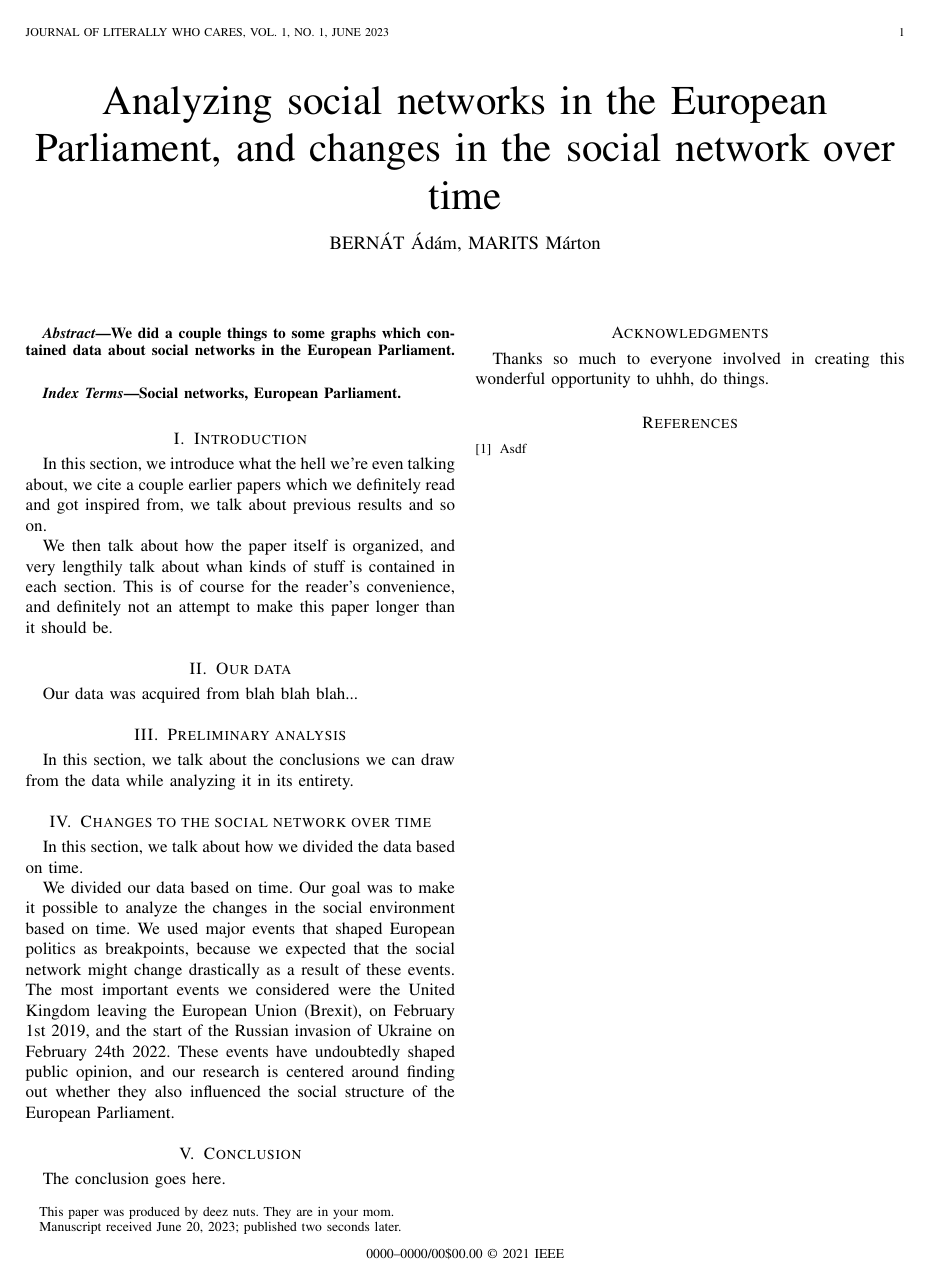
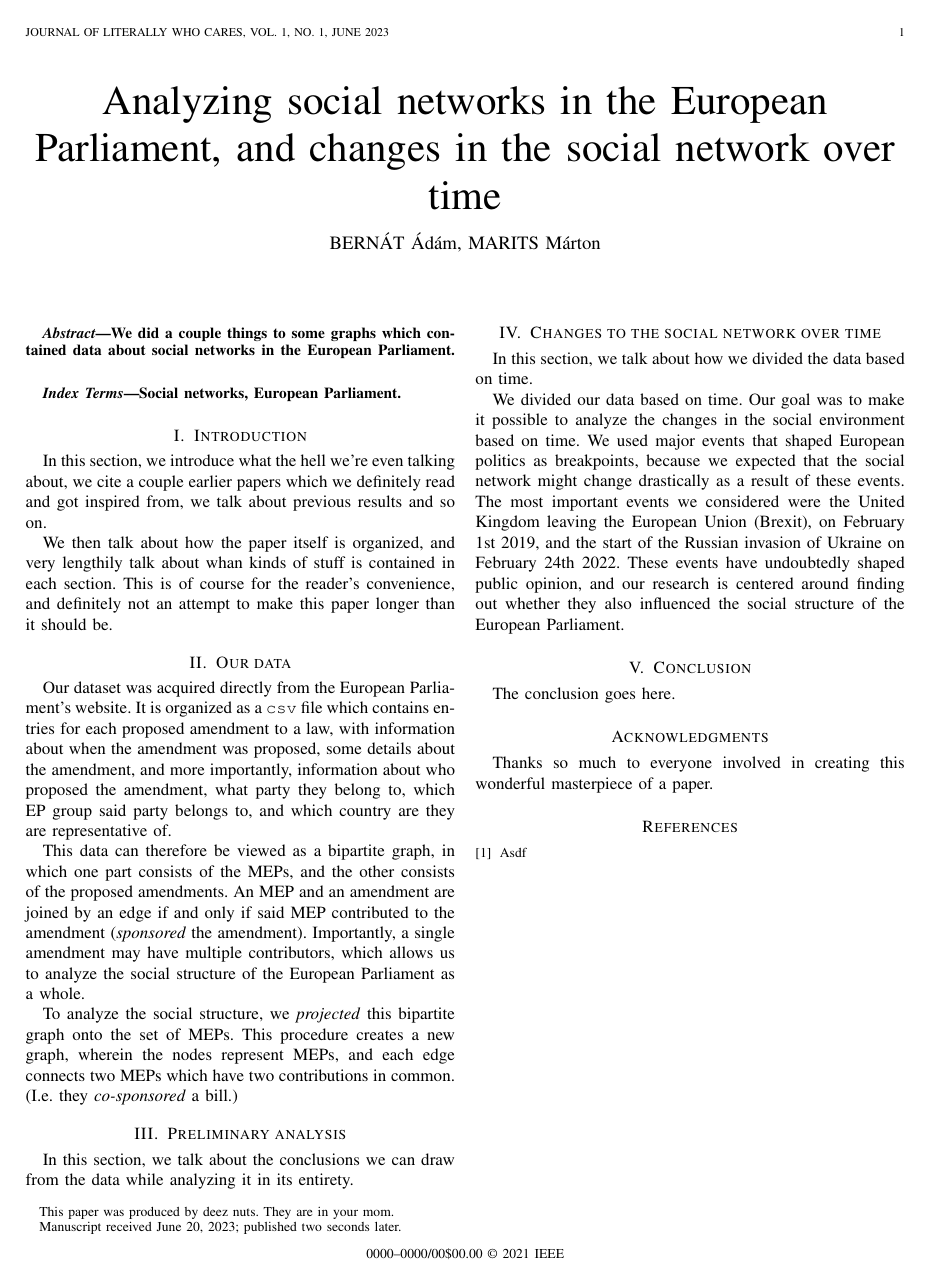
Before and after one commit to maritsm/temalabor-2023, a LaTeX paper (final-report/temalabor1_final_report.tex): the whole page. Compiled offline with pdfLaTeX.

Commit message:
work on the 'our data' section of the final report

```diff
--- a/final-report/temalabor1_final_report.tex
+++ b/final-report/temalabor1_final_report.tex
@@ -50,7 +50,13 @@ We then talk about how the paper itself is organized, and very lengthily talk ab
 
 \section{Our data}
 
-Our data was acquired from blah blah blah...
+Our dataset was acquired directly from the European Parliament's website. It is organized as a \texttt{csv} file which contains entries for each proposed amendment to a law, with information about when the amendment was proposed, some details about the amendment, and more importantly, information about who proposed the amendment, what party they belong to, which EP group said party belongs to, and which country are they are representative of.
+
+This data can therefore be viewed as a bipartite graph, in which one part consists of the MEPs, and the other consists of the proposed amendments. An MEP and an amendment are joined by an edge if and only if said MEP contributed to the amendment (\textit{sponsored} the amendment). Importantly, a single amendment may have multiple contributors, which allows us to analyze the social structure of the European Parliament as a whole.
+
+To analyze the social structure, we \textit{projected} this bipartite graph onto the set of MEPs. This procedure creates a new graph, wherein the nodes represent MEPs, and each edge connects two MEPs which have two contributions in common. (I.e. they \textit{co-sponsored} a bill.)
+
+%% In the future, we're also planning to work with \textit{weighted projections}, which will allow for a more granular analysis of the social network.
 
 \section{Preliminary analysis}
 
@@ -66,10 +72,9 @@ We divided our data based on time. Our goal was to make it possible to analyze t
 
 The conclusion goes here.
 
-
 \section*{Acknowledgments}
 
-Thanks so much to everyone involved in creating this wonderful opportunity to uhhh, do things.
+Thanks so much to everyone involved in creating this wonderful masterpiece of a paper.
 
 \begin{thebibliography}{1}
 \bibliographystyle{IEEEtran}
```
Also changed, not shown: final-report/temalabor1_final_report.pdf, 2 other files.
